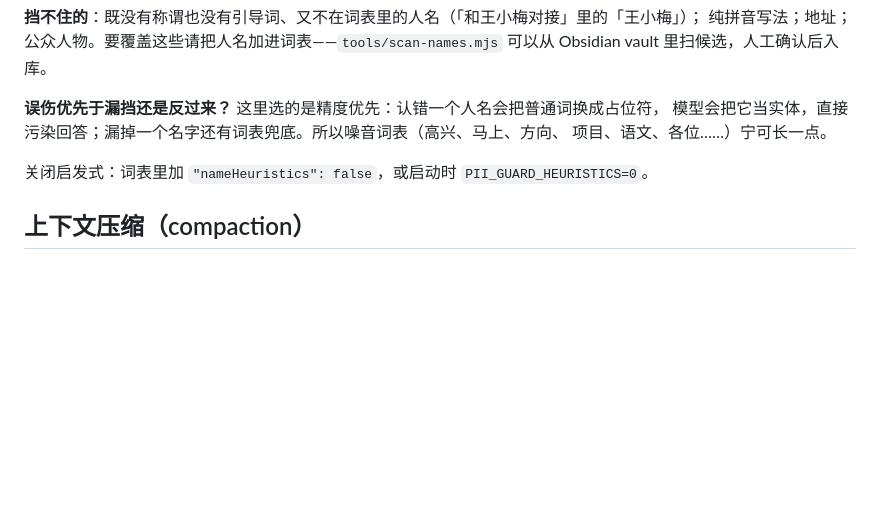
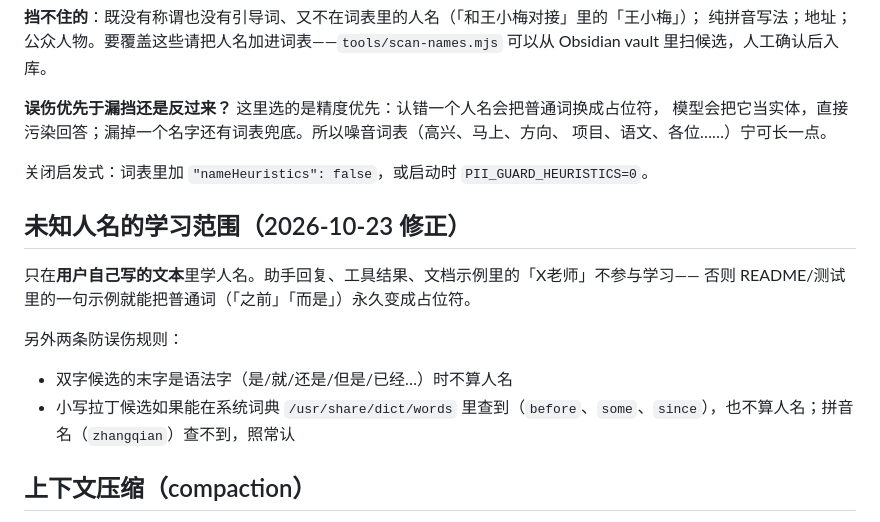
Before and after one commit to KAI777THEBEGINNER/kai-mac-dev-setup, a Markdown page: pii-guard/README.md, the part around the change. GitHub-like rendering; blank space fills up the shorter version.

Commit message:
Document name-learning scope and false-positive guards

```diff
--- a/pii-guard/README.md
+++ b/pii-guard/README.md
@@ -87,6 +87,16 @@ before_provider_request ─兜底脱敏 + 泄漏断言→ 云端
 
 关闭启发式：词表里加 `"nameHeuristics": false`，或启动时 `PII_GUARD_HEURISTICS=0`。
 
+## 未知人名的学习范围（2026-10-23 修正）
+
+只在**用户自己写的文本**里学人名。助手回复、工具结果、文档示例里的「X老师」不参与学习——
+否则 README/测试里的一句示例就能把普通词（「之前」「而是」）永久变成占位符。
+
+另外两条防误伤规则：
+
+- 双字候选的末字是语法字（是/就/还是/但是/已经…）时不算人名
+- 小写拉丁候选如果能在系统词典 `/usr/share/dict/words` 里查到（`before`、`some`、`since`），也不算人名；拼音名（`zhangqian`）查不到，照常认
+
 ## 上下文压缩（compaction）
 
 pi 的压缩直接调裸 streamFn，绕过全部钩子。本扩展在 `session_before_compact` 里**就地脱敏**要发给模型的三处内容
```
